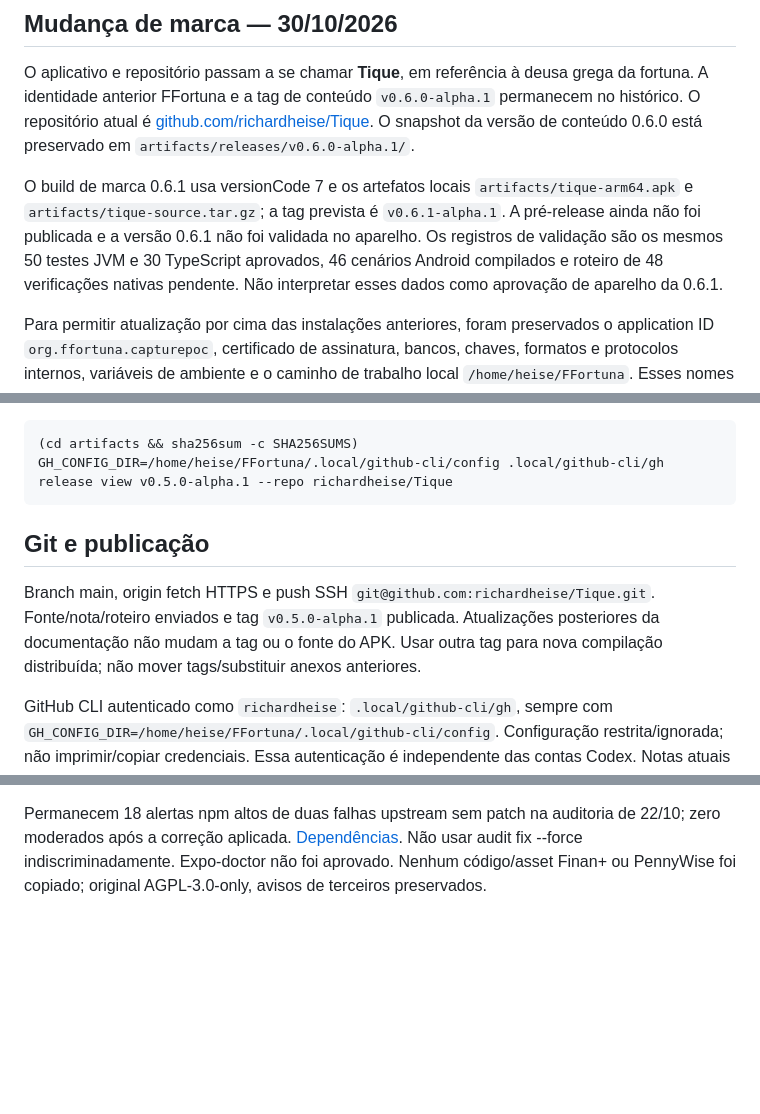
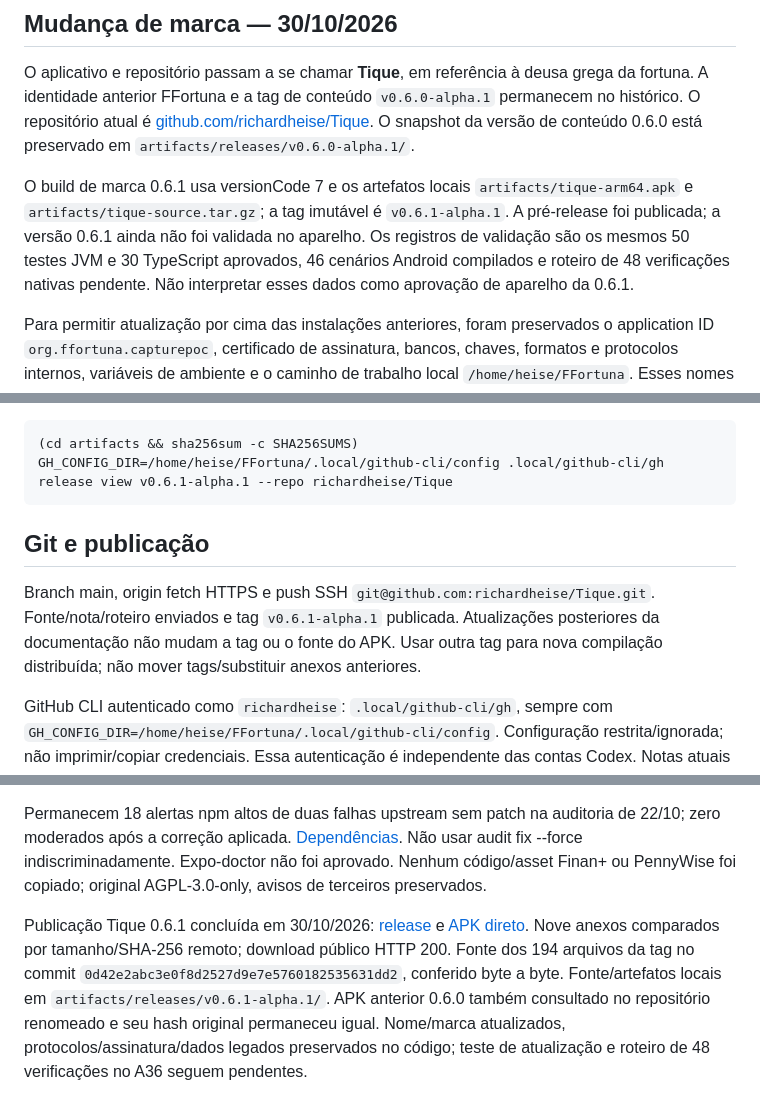
Before and after one commit to richardheise/FFortuna, a Markdown page: docs/continuidade.md, 3 parts joined by grey strips. Rendered like a GitHub page; blank space fills up the shorter version.

````diff
--- a/docs/continuidade.md
+++ b/docs/continuidade.md
@@ -6,7 +6,7 @@ Atualizado em 30/10/2026. Prioridade do usuário: funcionalidades em incrementos
 
 O aplicativo e repositório passam a se chamar **Tique**, em referência à deusa grega da fortuna. A identidade anterior FFortuna e a tag de conteúdo `v0.6.0-alpha.1` permanecem no histórico. O repositório atual é [github.com/richardheise/Tique](https://github.com/richardheise/Tique). O snapshot da versão de conteúdo 0.6.0 está preservado em `artifacts/releases/v0.6.0-alpha.1/`.
 
-O build de marca 0.6.1 usa versionCode 7 e os artefatos locais `artifacts/tique-arm64.apk` e `artifacts/tique-source.tar.gz`; a tag prevista é `v0.6.1-alpha.1`. A pré-release ainda não foi publicada e a versão 0.6.1 não foi validada no aparelho. Os registros de validação são os mesmos 50 testes JVM e 30 TypeScript aprovados, 46 cenários Android compilados e roteiro de 48 verificações nativas pendente. Não interpretar esses dados como aprovação de aparelho da 0.6.1.
+O build de marca 0.6.1 usa versionCode 7 e os artefatos locais `artifacts/tique-arm64.apk` e `artifacts/tique-source.tar.gz`; a tag imutável é `v0.6.1-alpha.1`. A pré-release foi publicada; a versão 0.6.1 ainda não foi validada no aparelho. Os registros de validação são os mesmos 50 testes JVM e 30 TypeScript aprovados, 46 cenários Android compilados e roteiro de 48 verificações nativas pendente. Não interpretar esses dados como aprovação de aparelho da 0.6.1.
 
 Para permitir atualização por cima das instalações anteriores, foram preservados o application ID `org.ffortuna.capturepoc`, certificado de assinatura, bancos, chaves, formatos e protocolos internos, variáveis de ambiente e o caminho de trabalho local `/home/heise/FFortuna`. Esses nomes antigos são identificadores de compatibilidade, não a marca atual.
 
@@ -88,12 +88,12 @@ Toolchain ignorada em `.local/android-toolchain`: Temurin 17.0.21+9, SDK 36, Bui
 
 ```sh
 (cd artifacts && sha256sum -c SHA256SUMS)
-GH_CONFIG_DIR=/home/heise/FFortuna/.local/github-cli/config .local/github-cli/gh release view v0.5.0-alpha.1 --repo richardheise/Tique
+GH_CONFIG_DIR=/home/heise/FFortuna/.local/github-cli/config .local/github-cli/gh release view v0.6.1-alpha.1 --repo richardheise/Tique
 ```
 
 ## Git e publicação
 
-Branch main, origin fetch HTTPS e push SSH `git@github.com:richardheise/Tique.git`. Fonte/nota/roteiro enviados e tag `v0.5.0-alpha.1` publicada. Atualizações posteriores da documentação não mudam a tag ou o fonte do APK. Usar outra tag para nova compilação distribuída; não mover tags/substituir anexos anteriores.
+Branch main, origin fetch HTTPS e push SSH `git@github.com:richardheise/Tique.git`. Fonte/nota/roteiro enviados e tag `v0.6.1-alpha.1` publicada. Atualizações posteriores da documentação não mudam a tag ou o fonte do APK. Usar outra tag para nova compilação distribuída; não mover tags/substituir anexos anteriores.
 
 GitHub CLI autenticado como `richardheise`: `.local/github-cli/gh`, sempre com `GH_CONFIG_DIR=/home/heise/FFortuna/.local/github-cli/config`. Configuração restrita/ignorada; não imprimir/copiar credenciais. Essa autenticação é independente das contas Codex. Notas atuais em [releases/v0.5.0-alpha.1.md](releases/v0.5.0-alpha.1.md). Artefatos permanentes em `artifacts/`, com snapshots por versão em `artifacts/releases/`.
 
@@ -106,3 +106,5 @@ Na prova 0.2.0, o A36 autorizou/conectou o listener, mas a caixa falhou por `exe
 O usuário aprovou os oito passos manuais da 0.3.0 no A36/Android 16 em 25/10, incluindo senha errada, caixas anteriores, reinstalação sem a chave antiga e persistência/integridade. Isso não equivale a executar os testes instrumentados nem valida a 0.4.0. Não pedir repetição integral da 0.3.0 sem mudança relevante/falha. Tag anterior `v0.3.0-alpha.1` no commit `11174020cc5df9236041674fd44783b2f3225a2c` preservada com seus nove anexos em `artifacts/releases/v0.3.0-alpha.1/`.
 
 Permanecem 18 alertas npm altos de duas falhas upstream sem patch na auditoria de 22/10; zero moderados após a correção aplicada. [Dependências](dependencias.md). Não usar audit fix --force indiscriminadamente. Expo-doctor não foi aprovado. Nenhum código/asset Finan+ ou PennyWise foi copiado; original AGPL-3.0-only, avisos de terceiros preservados.
+
+Publicação Tique 0.6.1 concluída em 30/10/2026: [release](https://github.com/richardheise/Tique/releases/tag/v0.6.1-alpha.1) e [APK direto](https://github.com/richardheise/Tique/releases/download/v0.6.1-alpha.1/tique-arm64.apk). Nove anexos comparados por tamanho/SHA-256 remoto; download público HTTP 200. Fonte dos 194 arquivos da tag no commit `0d42e2abc3e0f8d2527d9e7e5760182535631dd2`, conferido byte a byte. Fonte/artefatos locais em `artifacts/releases/v0.6.1-alpha.1/`. APK anterior 0.6.0 também consultado no repositório renomeado e seu hash original permaneceu igual. Nome/marca atualizados, protocolos/assinatura/dados legados preservados no código; teste de atualização e roteiro de 48 verificações no A36 seguem pendentes.
````
Also changed, not shown: README.md (+2 -2 lines), docs/revisao-licencas-apk.md (+2 -0 lines).
